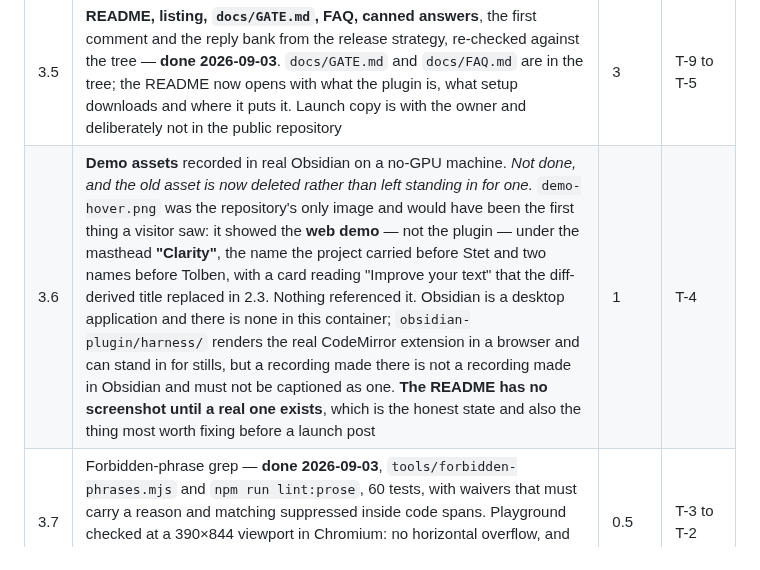
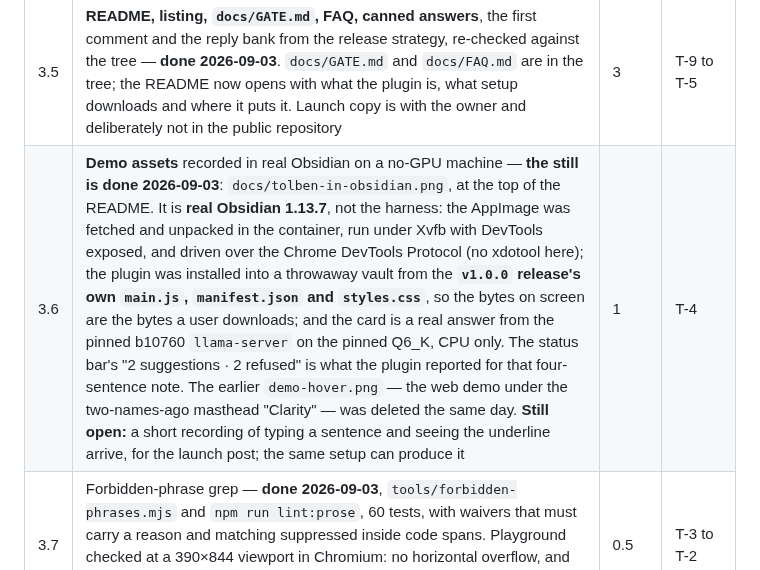
Before and after one commit to VladUZH/tolben, a Markdown page: docs/ROADMAP.md, the part around the change. GitHub-like rendering.

```diff
--- a/docs/ROADMAP.md
+++ b/docs/ROADMAP.md
@@ -218,7 +218,7 @@ closed, and are kept below as the record of what closing them took:
 | 3.3 | **BRAT beta**: forum Developers post and Discord #plugin-dev; gate of 10 testers across three OSes with at least 8 first-try installs. *Copy drafted 2026-09-03 and delivered to the owner; posting and recruiting are a person's* | 0.5 | T-14 (2026-10-06) |
 | 3.4 | **Directory submission**; confirm `obsidian://show-plugin?id=tolben` resolves. *Packet drafted 2026-09-03 with the `community-plugins.json` entry, the PR body, and every guideline checked against the tree. Three blockers it found are now fixed (root `manifest.json` and `versions.json`, the `tolben-` prefix on four command ids, a README that described the repository rather than the plugin). The rest needed the repository public and a release carrying the right assets — both done 2026-09-03 — so what remains is the PR to `obsidianmd/obsidian-releases` itself, and the post-merge check that the URI resolves* | 0.5 | T-10 (2026-10-10) |
 | 3.5 | **README, listing, `docs/GATE.md`, FAQ, canned answers**, the first comment and the reply bank from the release strategy, re-checked against the tree — **done 2026-09-03**. `docs/GATE.md` and `docs/FAQ.md` are in the tree; the README now opens with what the plugin is, what setup downloads and where it puts it. Launch copy is with the owner and deliberately not in the public repository | 3 | T-9 to T-5 |
-| 3.6 | **Demo assets** recorded in real Obsidian on a no-GPU machine. *Not done, and the old asset is now deleted rather than left standing in for one.* `demo-hover.png` was the repository's only image and would have been the first thing a visitor saw: it showed the **web demo** — not the plugin — under the masthead **"Clarity"**, the name the project carried before Stet and two names before Tolben, with a card reading "Improve your text" that the diff-derived title replaced in 2.3. Nothing referenced it. Obsidian is a desktop application and there is none in this container; `obsidian-plugin/harness/` renders the real CodeMirror extension in a browser and can stand in for stills, but a recording made there is not a recording made in Obsidian and must not be captioned as one. **The README has no screenshot until a real one exists**, which is the honest state and also the thing most worth fixing before a launch post | 1 | T-4 |
+| 3.6 | **Demo assets** recorded in real Obsidian on a no-GPU machine — **the still is done 2026-09-03**: `docs/tolben-in-obsidian.png`, at the top of the README. It is **real Obsidian 1.13.7**, not the harness: the AppImage was fetched and unpacked in the container, run under Xvfb with DevTools exposed, and driven over the Chrome DevTools Protocol (no xdotool here); the plugin was installed into a throwaway vault from the **`v1.0.0` release's own `main.js`, `manifest.json` and `styles.css`**, so the bytes on screen are the bytes a user downloads; and the card is a real answer from the pinned b10760 `llama-server` on the pinned Q6_K, CPU only. The status bar's "2 suggestions · 2 refused" is what the plugin reported for that four-sentence note. The earlier `demo-hover.png` — the web demo under the two-names-ago masthead "Clarity" — was deleted the same day. **Still open:** a short recording of typing a sentence and seeing the underline arrive, for the launch post; the same setup can produce it | 1 | T-4 |
 | 3.7 | Forbidden-phrase grep — **done 2026-09-03**, `tools/forbidden-phrases.mjs` and `npm run lint:prose`, 60 tests, with waivers that must carry a reason and matching suppressed inside code spans. Playground checked at a 390×844 viewport in Chromium: no horizontal overflow, and the coarse-pointer swap to "desktop only" fires. *A real phone is still a real phone* | 0.5 | T-3 to T-2 |
 | 3.8 | **Day 0: Show HN**, Tuesday 2026-10-20, 14:00 UTC, link to the playground; the two-hour playbook; 26 hours of presence | | Day 0 |
 | 3.9 | **Reddit sequence**: r/LocalLLaMA Day 2, r/ObsidianMD Day 4 with forum and Discord showcase, r/opensource Day 6, second-chance email if needed Day 7, r/ollama Day 9 | | Days 2 to 9 |
```
Also changed, not shown: README.md (+6 -0 lines), REPORT.md (+34 -0 lines), docs/tolben-in-obsidian.png (added).
